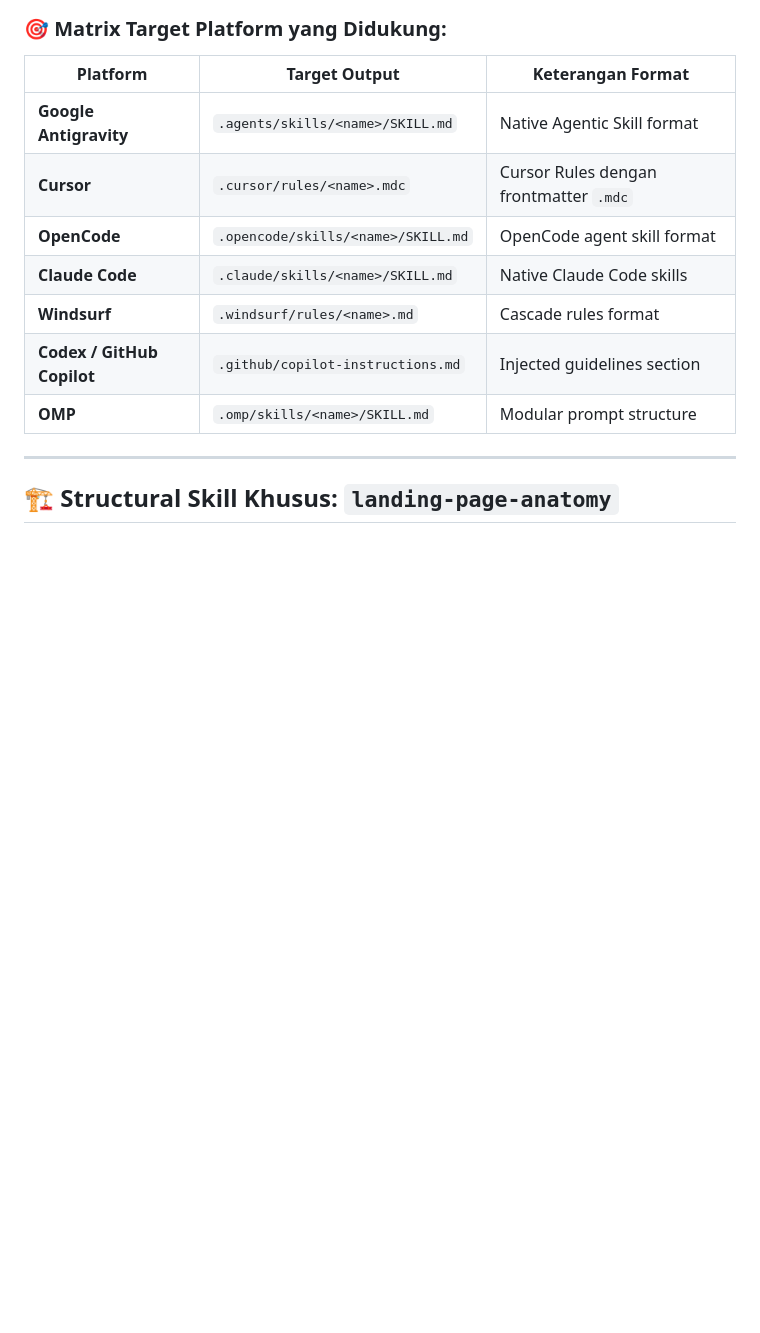
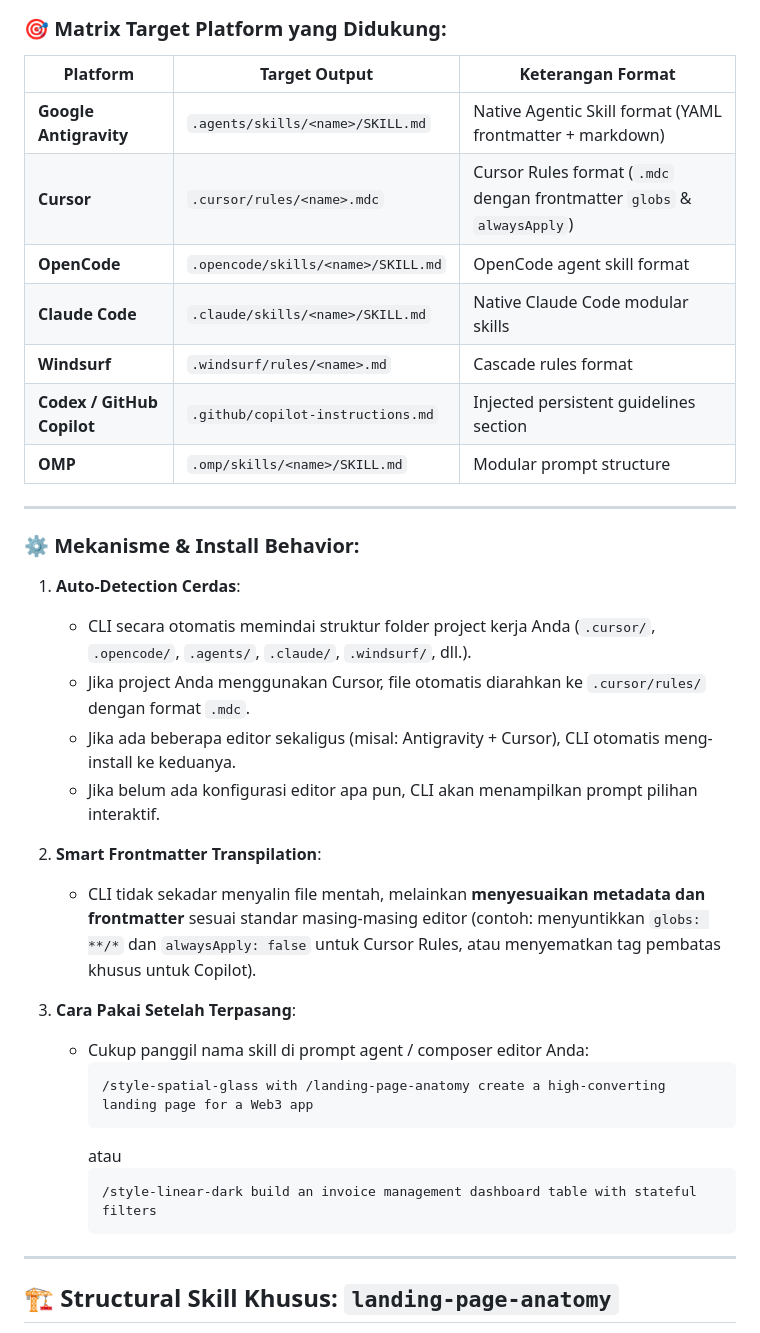
Before and after one commit to Barrey/fullstack-web-ui-skills, a Markdown page: README.md, the part around the change. Drawn GitHub-style; blank space fills up the shorter version.

Commit message:
docs: add installation behavior documentation and refine target platform descriptions

````diff
--- a/README.md
+++ b/README.md
@@ -41,13 +41,36 @@ npx github:Barrey/fullstack-web-ui-skills add --all --target=all
 ### 🎯 Matrix Target Platform yang Didukung:
 | Platform | Target Output | Keterangan Format |
 |---|---|---|
-| **Google Antigravity** | `.agents/skills/<name>/SKILL.md` | Native Agentic Skill format |
-| **Cursor** | `.cursor/rules/<name>.mdc` | Cursor Rules dengan frontmatter `.mdc` |
+| **Google Antigravity** | `.agents/skills/<name>/SKILL.md` | Native Agentic Skill format (YAML frontmatter + markdown) |
+| **Cursor** | `.cursor/rules/<name>.mdc` | Cursor Rules format (`.mdc` dengan frontmatter `globs` & `alwaysApply`) |
 | **OpenCode** | `.opencode/skills/<name>/SKILL.md` | OpenCode agent skill format |
-| **Claude Code** | `.claude/skills/<name>/SKILL.md` | Native Claude Code skills |
+| **Claude Code** | `.claude/skills/<name>/SKILL.md` | Native Claude Code modular skills |
 | **Windsurf** | `.windsurf/rules/<name>.md` | Cascade rules format |
-| **Codex / GitHub Copilot** | `.github/copilot-instructions.md` | Injected guidelines section |
+| **Codex / GitHub Copilot** | `.github/copilot-instructions.md` | Injected persistent guidelines section |
 | **OMP** | `.omp/skills/<name>/SKILL.md` | Modular prompt structure |
+
+---
+
+### ⚙️ Mekanisme & Install Behavior:
+
+1. **Auto-Detection Cerdas**:
+   - CLI secara otomatis memindai struktur folder project kerja Anda (`.cursor/`, `.opencode/`, `.agents/`, `.claude/`, `.windsurf/`, dll.).
+   - Jika project Anda menggunakan Cursor, file otomatis diarahkan ke `.cursor/rules/` dengan format `.mdc`.
+   - Jika ada beberapa editor sekaligus (misal: Antigravity + Cursor), CLI otomatis meng-install ke keduanya.
+   - Jika belum ada konfigurasi editor apa pun, CLI akan menampilkan prompt pilihan interaktif.
+
+2. **Smart Frontmatter Transpilation**:
+   - CLI tidak sekadar menyalin file mentah, melainkan **menyesuaikan metadata dan frontmatter** sesuai standar masing-masing editor (contoh: menyuntikkan `globs: **/*` dan `alwaysApply: false` untuk Cursor Rules, atau menyematkan tag pembatas khusus untuk Copilot).
+
+3. **Cara Pakai Setelah Terpasang**:
+   - Cukup panggil nama skill di prompt agent / composer editor Anda:
+     ```text
+     /style-spatial-glass with /landing-page-anatomy create a high-converting landing page for a Web3 app
+     ```
+     atau
+     ```text
+     /style-linear-dark build an invoice management dashboard table with stateful filters
+     ```
 
 ---
 
````
